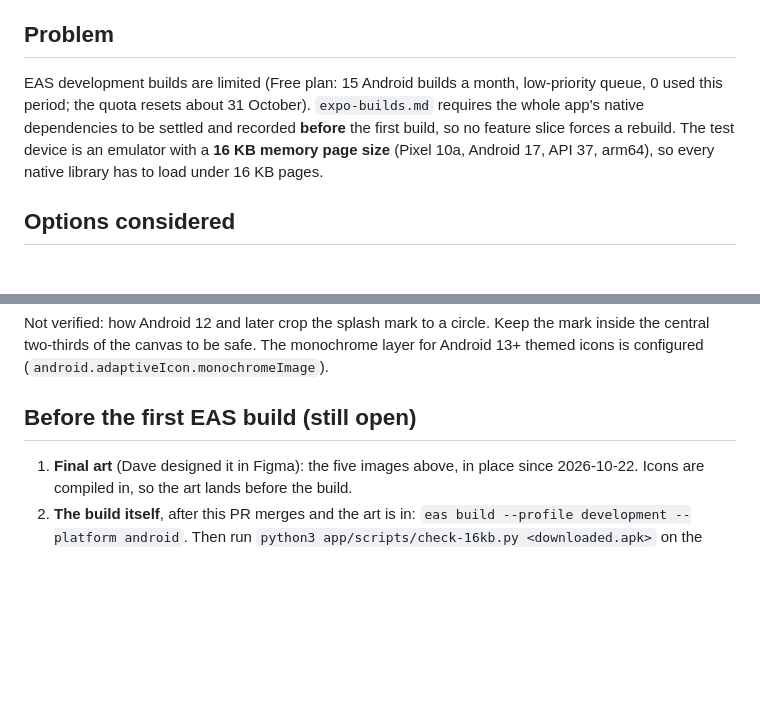
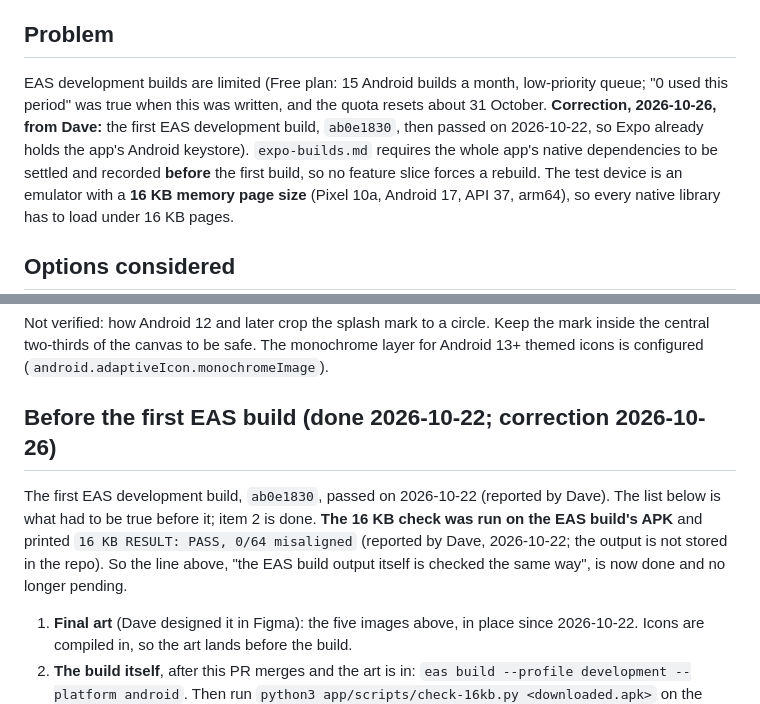
Before and after one commit to Hennit-Dave/rota, a Markdown page: docs/decisions/0011-first-native-build-sdk-and-dependencies.md, 2 parts joined by grey strips. GitHub-like rendering; blank space fills up the shorter version.

Commit message:
docs: record the first EAS build and its 16 KB check in ADR 0011
The first EAS development build (ab0e1830) passed on 2026-10-22, so Expo already holds the
keystore. Its APK printed '16 KB RESULT: PASS, 0/64 misaligned' (reported by Dave). The ADR
had said the build was still to come and the EAS output unchecked.

```diff
--- a/docs/decisions/0011-first-native-build-sdk-and-dependencies.md
+++ b/docs/decisions/0011-first-native-build-sdk-and-dependencies.md
@@ -8,8 +8,9 @@
 
 ## Problem
 
-EAS development builds are limited (Free plan: 15 Android builds a month, low-priority queue, 0 used this period; the quota resets
-about 31 October). `expo-builds.md` requires the whole app's native dependencies to be settled and recorded **before** the first
+EAS development builds are limited (Free plan: 15 Android builds a month, low-priority queue; "0 used this period" was true when this
+was written, and the quota resets about 31 October. **Correction, 2026-10-26, from Dave:** the first EAS development build, `ab0e1830`,
+then passed on 2026-10-22, so Expo already holds the app's Android keystore). `expo-builds.md` requires the whole app's native dependencies to be settled and recorded **before** the first
 build, so no feature slice forces a rebuild. The test device is an emulator with a **16 KB memory page size** (Pixel 10a, Android 17,
 API 37, arm64), so every native library has to load under 16 KB pages.
 
@@ -196,7 +197,11 @@ Checked against Expo's documentation and Google's adaptive-icon guidance on 2026
 Not verified: how Android 12 and later crop the splash mark to a circle. Keep the mark inside the central two-thirds of the canvas to be safe.
 The monochrome layer for Android 13+ themed icons is configured (`android.adaptiveIcon.monochromeImage`).
 
-## Before the first EAS build (still open)
+## Before the first EAS build (done 2026-10-22; correction 2026-10-26)
+
+The first EAS development build, `ab0e1830`, passed on 2026-10-22 (reported by Dave). The list below is what had to be true before it; item 2 is
+done. **The 16 KB check was run on the EAS build's APK** and printed `16 KB RESULT: PASS, 0/64 misaligned` (reported by Dave, 2026-10-22; the output
+is not stored in the repo). So the line above, "the EAS build output itself is checked the same way", is now done and no longer pending.
 
 1. **Final art** (Dave designed it in Figma): the five images above, in place since 2026-10-22. Icons are compiled in, so the art lands before the build.
 2. **The build itself**, after this PR merges and the art is in: `eas build --profile development --platform android`. Then run
```
